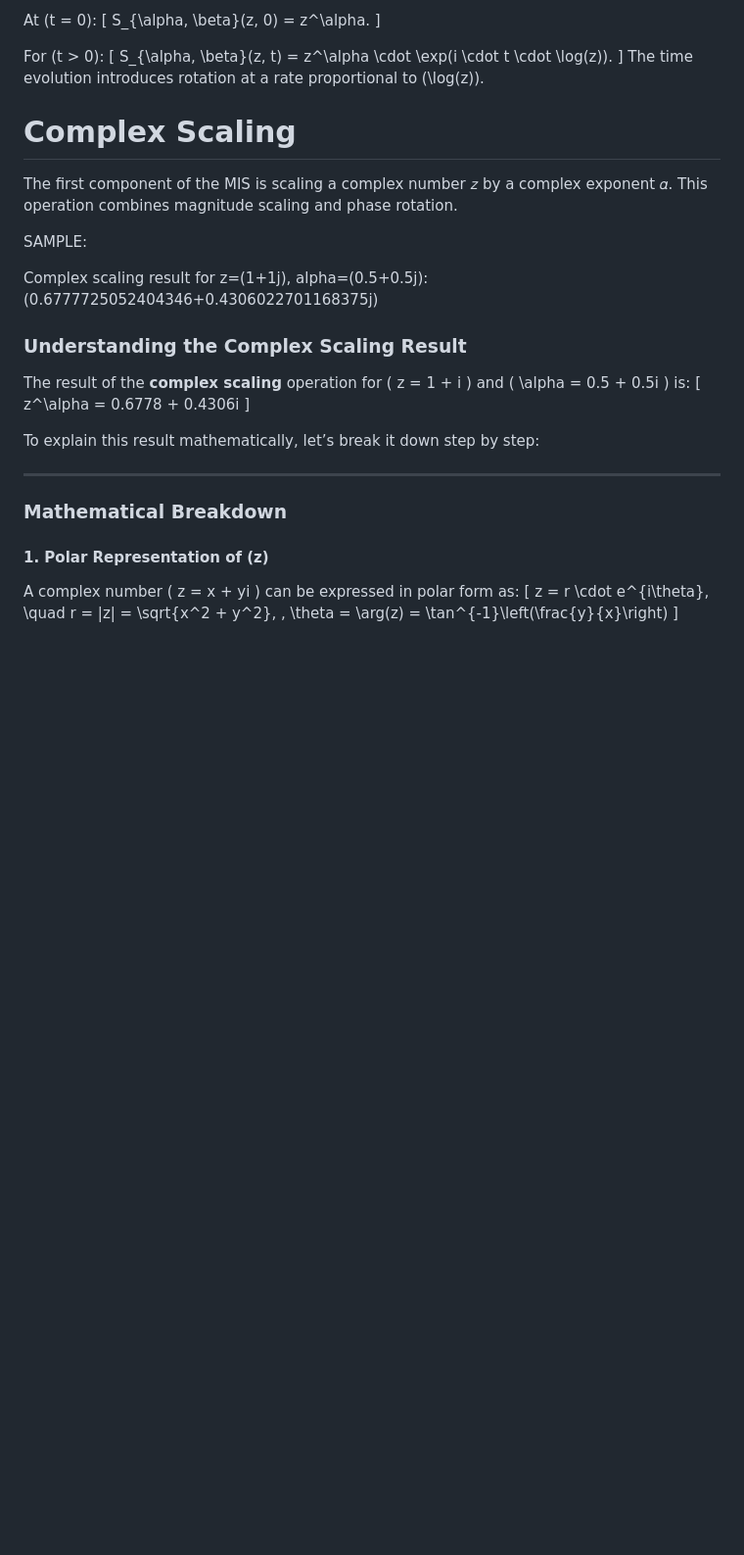
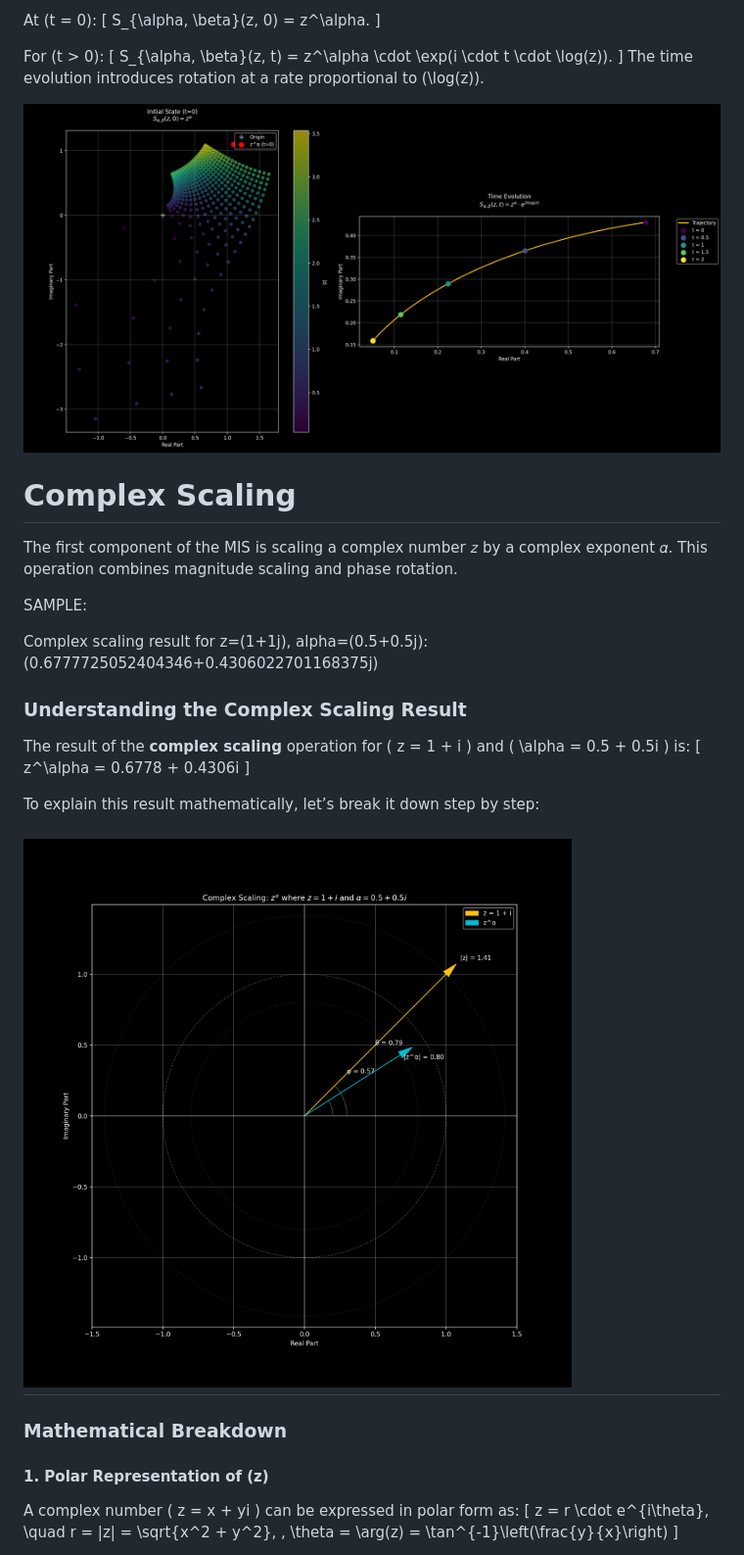
Before and after one commit to NeoVertex1/blog, a Markdown page: paper/paper.md, the part around the change. Shown: that part at 98% size. Drawn GitHub-style; pictures changed too: paper/images/complex_scaling_operation.png (added), paper/images/intuition_example.png (added); blank space fills up the shorter version.

Commit message:
dfsdfsdfsdfsf

```diff
--- a/paper/paper.md
+++ b/paper/paper.md
@@ -117,7 +117,7 @@ S_{\alpha, \beta}(z, t) = z^\alpha \cdot \exp(i \cdot t \cdot \log(z)).
 \]
 The time evolution introduces rotation at a rate proportional to \(\log(z)\).
 
-
+![example](images/intuition_example.png)
 
 
 # Complex Scaling
@@ -128,6 +128,8 @@ SAMPLE:
 
 Complex scaling result for z=(1+1j), alpha=(0.5+0.5j): (0.6777725052404346+0.4306022701168375j)
 
+
+
 ### **Understanding the Complex Scaling Result**
 
 The result of the **complex scaling** operation for \( z = 1 + i \) and \( \alpha = 0.5 + 0.5i \) is:
@@ -137,6 +139,7 @@ z^\alpha = 0.6778 + 0.4306i
 
 To explain this result mathematically, let’s break it down step by step:
 
+![complex_scaling](images/complex_scaling_operation.png)
 ---
 
 ### **Mathematical Breakdown**
```
